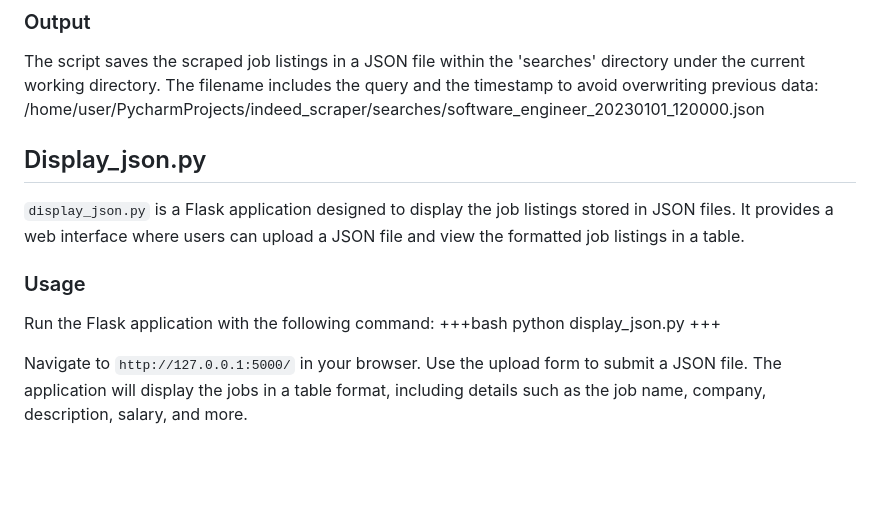
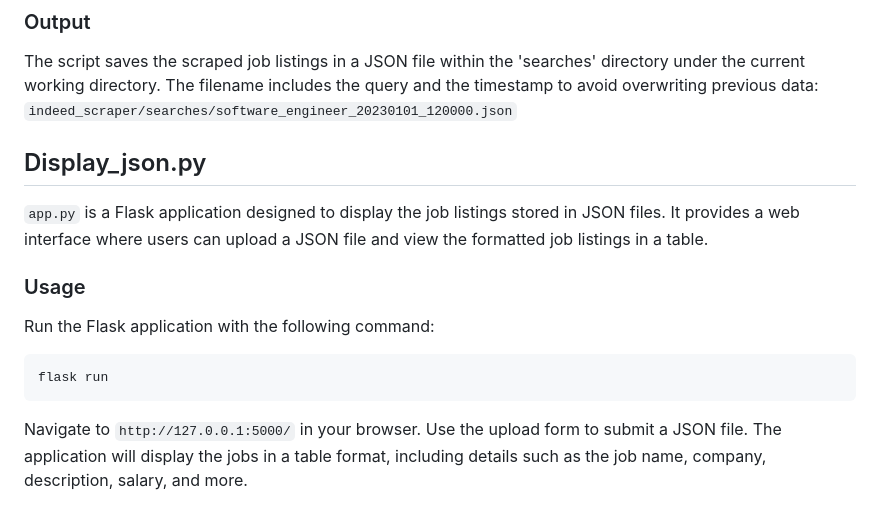
Before and after one commit to n0hats/indeed_scraper, a Markdown page: README.md, the part around the change. Rendered like a GitHub page; blank space fills up the shorter version.

````diff
--- a/README.md
+++ b/README.md
@@ -34,19 +34,19 @@ python scrape.py --query "software engineer" --location "new york" --method "sel
 ### Output
 
 The script saves the scraped job listings in a JSON file within the 'searches' directory under the current working directory. The filename includes the query and the timestamp to avoid overwriting previous data:
-/home/user/PycharmProjects/indeed_scraper/searches/software_engineer_20230101_120000.json
+`indeed_scraper/searches/software_engineer_20230101_120000.json`
 
 
 ## Display_json.py
 
-`display_json.py` is a Flask application designed to display the job listings stored in JSON files. It provides a web interface where users can upload a JSON file and view the formatted job listings in a table.
+`app.py` is a Flask application designed to display the job listings stored in JSON files. It provides a web interface where users can upload a JSON file and view the formatted job listings in a table.
 
 ### Usage
 
 Run the Flask application with the following command:
-+++bash
-python display_json.py
-+++
+```bash
+flask run
+```
 
 Navigate to `http://127.0.0.1:5000/` in your browser. Use the upload form to submit a JSON file. The application will display the jobs in a table format, including details such as the job name, company, description, salary, and more.
 
````
